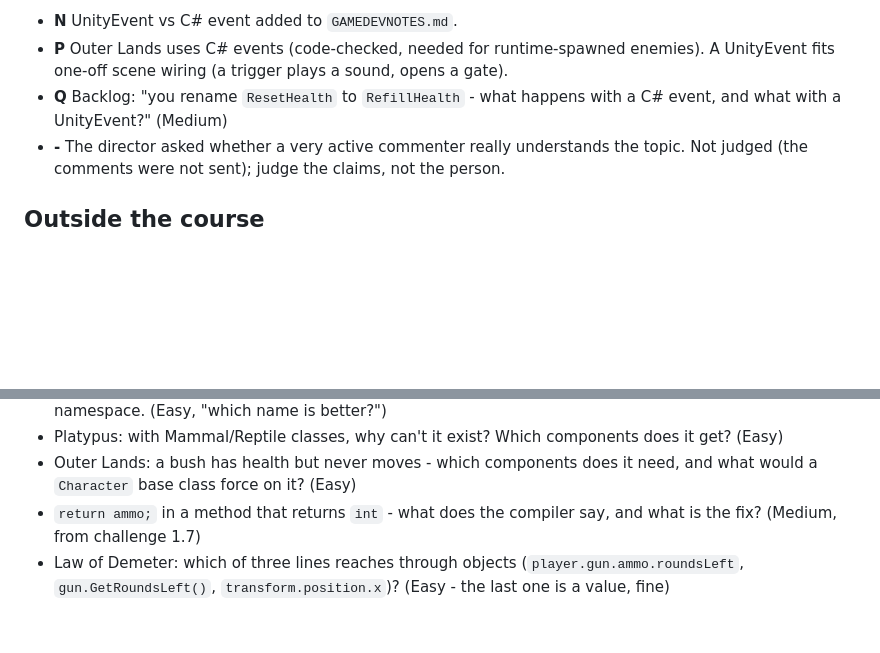
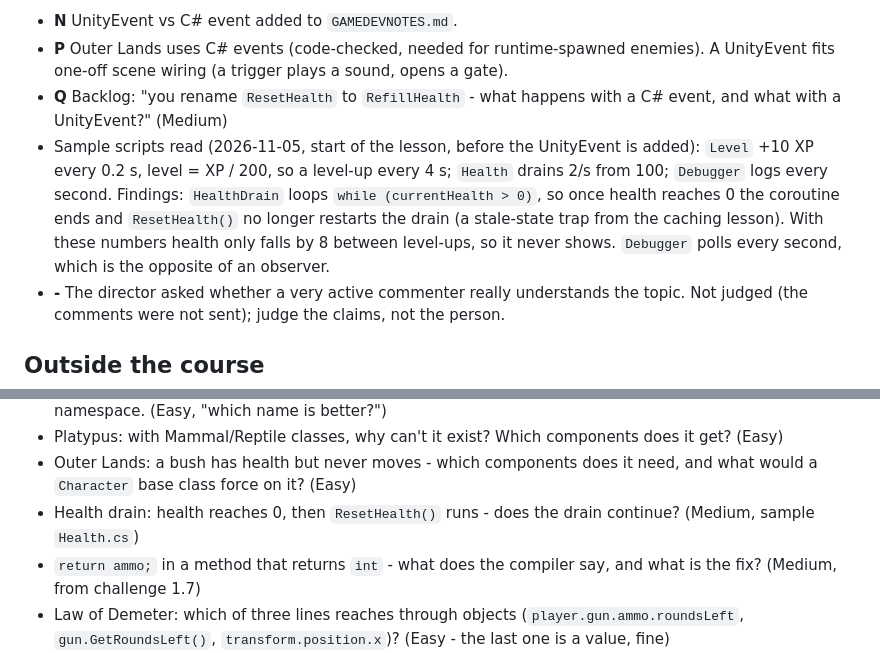
Before and after one commit to Krulansky/SharpDul, a Markdown page: study/design-patterns-course.md, 2 parts joined by grey strips. Drawn GitHub-style; blank space fills up the shorter version.

Commit message:
Study log: notes on the UnityEvents lesson sample scripts
Co-Authored-By: Claude Opus 5.5 <noreply@anthropic.com>
Claude-Session: https://claude.ai/code/session_01DJ7Q4hDQh5SVoBoghBSKUD

```diff
--- a/study/design-patterns-course.md
+++ b/study/design-patterns-course.md
@@ -150,6 +150,12 @@ know nothing about each other in code, the link lives in the Inspector, so it is
   UnityEvent fits one-off scene wiring (a trigger plays a sound, opens a gate).
 - **Q** Backlog: "you rename `ResetHealth` to `RefillHealth` - what happens with a C# event,
   and what with a UnityEvent?" (Medium)
+- Sample scripts read (2026-11-05, start of the lesson, before the UnityEvent is added):
+  `Level` +10 XP every 0.2 s, level = XP / 200, so a level-up every 4 s; `Health` drains 2/s
+  from 100; `Debugger` logs every second. Findings: `HealthDrain` loops `while (currentHealth > 0)`,
+  so once health reaches 0 the coroutine ends and `ResetHealth()` no longer restarts the drain (a
+  stale-state trap from the caching lesson). With these numbers health only falls by 8 between
+  level-ups, so it never shows. `Debugger` polls every second, which is the opposite of an observer.
 - **-** The director asked whether a very active commenter really understands the topic. Not
   judged (the comments were not sent); judge the claims, not the person.
 
@@ -174,6 +180,8 @@ know nothing about each other in code, the link lives in the Inspector, so it is
 - Platypus: with Mammal/Reptile classes, why can't it exist? Which components does it get? (Easy)
 - Outer Lands: a bush has health but never moves - which components does it need, and
   what would a `Character` base class force on it? (Easy)
+- Health drain: health reaches 0, then `ResetHealth()` runs - does the drain continue? (Medium,
+  sample `Health.cs`)
 - `return ammo;` in a method that returns `int` - what does the compiler say, and what is the fix?
   (Medium, from challenge 1.7)
 - Law of Demeter: which of three lines reaches through objects (`player.gun.ammo.roundsLeft`,
```
